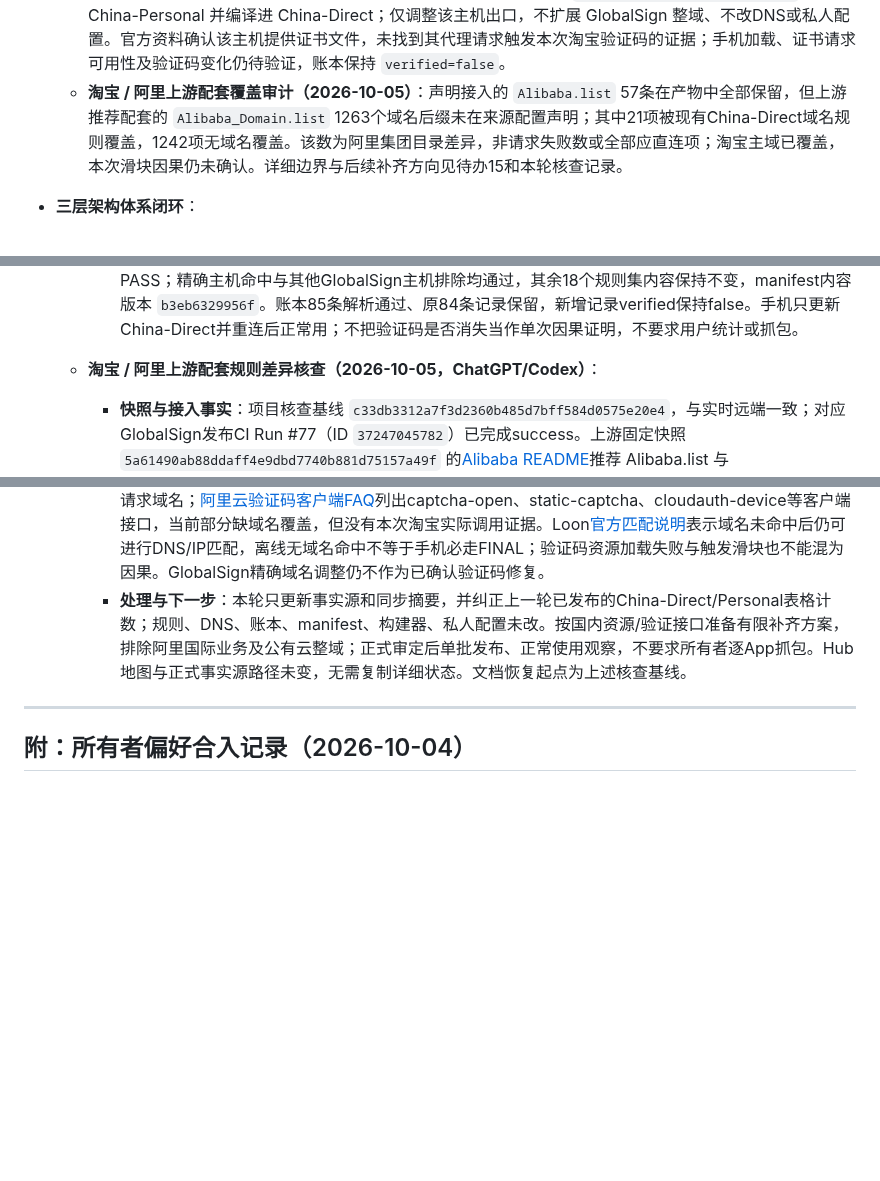
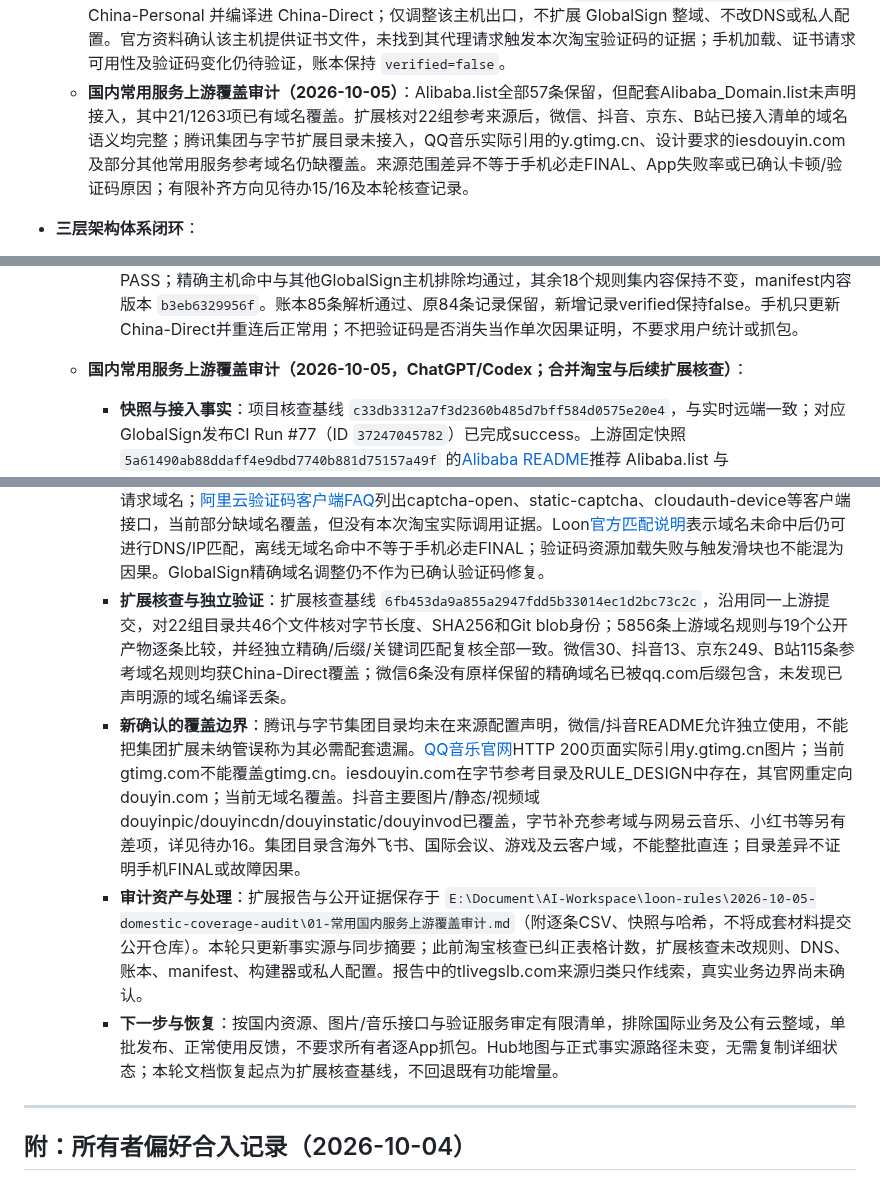
Before and after one commit to o-ocn/loon-rules, a Markdown page: PROJECT_STATE.md, 3 parts joined by grey strips. GitHub-like rendering; blank space fills up the shorter version.

Commit message:
docs: record common China service coverage audit [skip ci]

```diff
--- a/PROJECT_STATE.md
+++ b/PROJECT_STATE.md
@@ -46,7 +46,7 @@
   * **vegslb.com 定向配套试行 (Targeted Paired Trial)**：依据 ChatGPT 与 DeepSeek 联合审定第十八节共识（`CHATGPT-DEEPSEEK-VEGSLB-CONSENSUS-FINAL`），在 `rules/custom/China-Personal.list` 补充 `DOMAIN-SUFFIX,vegslb.com` 直连规则，并在 `plugins/Loon-China-DNS.lpx` 的 `[Host]` 增补 `*.vegslb.com = server:223.5.5.5` 阿里极速 DNS 配套映射；`China-Direct.lsr` 扩充至 629 条（净增 1 条），全库总有效规则达到 **21,237 条**；决策账本按试行登记（verified 保持 false，效果待验证）。
   * **jspcdn.cn 定向直连补丁**：2026-10-04 所有者明确授权 ChatGPT/Codex 直接执行并推送，针对该域名再次落入 FINAL 且上传517B、下载0B的请求，新增 `DOMAIN-SUFFIX,jspcdn.cn` 至 China-Personal 并编译进 China-Direct；现有 `*.cn` 国内DNS映射已命中，本次不改DNS。China-Personal 62条、China-Direct 630条、全库21,266条。工程检查通过，手机有效加载与体验、国内IP兜底为何未命中仍待验证；未把无下行现象认定为确定握手故障或卡顿唯一原因。
   * **GlobalSign 精确域名出口调整（2026-10-05）**：按所有者要求新增 `DOMAIN,secure.globalsign.com` 至 China-Personal 并编译进 China-Direct；仅调整该主机出口，不扩展 GlobalSign 整域、不改DNS或私人配置。官方资料确认该主机提供证书文件，未找到其代理请求触发本次淘宝验证码的证据；手机加载、证书请求可用性及验证码变化仍待验证，账本保持 `verified=false`。
-  * **淘宝 / 阿里上游配套覆盖审计（2026-10-05）**：声明接入的 `Alibaba.list` 57条在产物中全部保留，但上游推荐配套的 `Alibaba_Domain.list` 1263个域名后缀未在来源配置声明；其中21项被现有China-Direct域名规则覆盖，1242项无域名覆盖。该数为阿里集团目录差异，非请求失败数或全部应直连项；淘宝主域已覆盖，本次滑块因果仍未确认。详细边界与后续补齐方向见待办15和本轮核查记录。
+  * **国内常用服务上游覆盖审计（2026-10-05）**：Alibaba.list全部57条保留，但配套Alibaba_Domain.list未声明接入，其中21/1263项已有域名覆盖。扩展核对22组参考来源后，微信、抖音、京东、B站已接入清单的域名语义均完整；腾讯集团与字节扩展目录未接入，QQ音乐实际引用的y.gtimg.cn、设计要求的iesdouyin.com及部分其他常用服务参考域名仍缺覆盖。来源范围差异不等于手机必走FINAL、App失败率或已确认卡顿/验证码原因；有限补齐方向见待办15/16及本轮核查记录。
 
 * **三层架构体系闭环**：
   1. **规则路由层**：19 个策略中立规则集，首命中优先原则，细分服务排在宽泛服务之前；
@@ -370,11 +372,14 @@
     - **证据依据**：[GlobalSign官方证书下载](https://valid.r1.roots.globalsign.com/)；[荣耀官方淘宝验证说明](https://www.honor.com/cn/support/content/zh-cn15834860/)；[阿里云验证码信息采集](https://help.aliyun.com/zh/captcha/captcha2-0/product-overview/captcha-2-0-collection-letter-description)。当前淘宝 taobao.com、alicdn.com、alipay.com 已有国内分流规则，不能用仓库覆盖代替手机实际加载结论。
     - **验证与下一步**：构建PASS、规则44/44、严格冲突检测PASS、诊断19/19、评分4/4、预发布完整性PASS；精确主机命中与其他GlobalSign主机排除均通过，其余18个规则集内容保持不变，manifest内容版本 `b3eb6329956f`。账本85条解析通过、原84条记录保留，新增记录verified保持false。手机只更新China-Direct并重连后正常用；不把验证码是否消失当作单次因果证明，不要求用户统计或抓包。
 
-  * **淘宝 / 阿里上游配套规则差异核查（2026-10-05，ChatGPT/Codex）**：
+  * **国内常用服务上游覆盖审计（2026-10-05，ChatGPT/Codex；合并淘宝与后续扩展核查）**：
     - **快照与接入事实**：项目核查基线 `c33db3312a7f3d2360b485d7bff584d0575e20e4`，与实时远端一致；对应GlobalSign发布CI Run #77（ID `37247045782`）已完成success。上游固定快照 `5a61490ab88ddaff4e9dbd7740b881d75157a49f` 的[Alibaba README](https://github.com/blackmatrix7/ios_rule_script/blob/5a61490ab88ddaff4e9dbd7740b881d75157a49f/rule/Loon/Alibaba/README.md)推荐 Alibaba.list 与 Alibaba_Domain.list 共同使用；sources.yml 仅声明前者，来源锁为57、min_rules为50。
     - **逐条结果与格式边界**：Alibaba.list 实际为3条DOMAIN-SUFFIX、53条IP-CIDR、1条IP-CIDR6，全部57条在当前产物原样保留；未发现该文件编译丢条。配套1263条均为 `.域名`，按后缀语义与全19个规则集对照，21项已有China-Direct覆盖（20项精确同名、userimg.qunar.com由qunar.com包含），其余1242项无域名规则命中；独立对照与既有模拟器结果一致。现有clean_rule_line对原始1263行均报INVALID_SYNTAX，转换为DOMAIN-SUFFIX后可解析，不能仅追加URL完成接入。
     - **业务证据与因果边界**：[淘宝官方小程序域名管控](https://developer.alibaba.com/docs/doc.htm?articleId=120157&docType=1&treeId=634)列出tbcdn.cn、taobaocdn.com、mmstat.com等资源/请求域名；[阿里云验证码客户端FAQ](https://help.aliyun.com/zh/captcha/captcha2-0/user-guide/captcha-2-0-client-access-faq)列出captcha-open、static-captcha、cloudauth-device等客户端接口，当前部分缺域名覆盖，但没有本次淘宝实际调用证据。Loon[官方匹配说明](https://nsloon.app/docs/Rule/)表示域名未命中后仍可进行DNS/IP匹配，离线无域名命中不等于手机必走FINAL；验证码资源加载失败与触发滑块也不能混为因果。GlobalSign精确域名调整仍不作为已确认验证码修复。
-    - **处理与下一步**：本轮只更新事实源和同步摘要，并纠正上一轮已发布的China-Direct/Personal表格计数；规则、DNS、账本、manifest、构建器、私人配置未改。按国内资源/验证接口准备有限补齐方案，排除阿里国际业务及公有云整域；正式审定后单批发布、正常使用观察，不要求所有者逐App抓包。Hub地图与正式事实源路径未变，无需复制详细状态。文档恢复起点为上述核查基线。
+    - **扩展核查与独立验证**：扩展核查基线 `6fb453da9a855a2947fdd5b33014ec1d2bc73c2c`，沿用同一上游提交，对22组目录共46个文件核对字节长度、SHA256和Git blob身份；5856条上游域名规则与19个公开产物逐条比较，并经独立精确/后缀/关键词匹配复核全部一致。微信30、抖音13、京东249、B站115条参考域名规则均获China-Direct覆盖；微信6条没有原样保留的精确域名已被qq.com后缀包含，未发现已声明源的域名编译丢条。
+    - **新确认的覆盖边界**：腾讯与字节集团目录均未在来源配置声明，微信/抖音README允许独立使用，不能把集团扩展未纳管误称为其必需配套遗漏。[QQ音乐官网](https://y.qq.com/)HTTP 200页面实际引用y.gtimg.cn图片；当前gtimg.com不能覆盖gtimg.cn。iesdouyin.com在字节参考目录及RULE_DESIGN中存在，其官网重定向douyin.com；当前无域名覆盖。抖音主要图片/静态/视频域douyinpic/douyincdn/douyinstatic/douyinvod已覆盖，字节补充参考域与网易云音乐、小红书等另有差项，详见待办16。集团目录含海外飞书、国际会议、游戏及云客户域，不能整批直连；目录差异不证明手机FINAL或故障因果。
+    - **审计资产与处理**：扩展报告与公开证据保存于 `E:\Document\AI-Workspace\loon-rules\2026-10-05-domestic-coverage-audit\01-常用国内服务上游覆盖审计.md`（附逐条CSV、快照与哈希，不将成套材料提交公开仓库）。本轮只更新事实源与同步摘要；此前淘宝核查已纠正表格计数，扩展核查未改规则、DNS、账本、manifest、构建器或私人配置。报告中的tlivegslb.com来源归类只作线索，真实业务边界尚未确认。
+    - **下一步与恢复**：按国内资源、图片/音乐接口与验证服务审定有限清单，排除国际业务及公有云整域，单批发布、正常使用反馈，不要求所有者逐App抓包。Hub地图与正式事实源路径未变，无需复制详细状态；本轮文档恢复起点为扩展核查基线，不回退既有功能增量。
 
 ---
 
```
Also changed, not shown: other parts of PROJECT_STATE.md (+2 -0 lines), AI_HUB_SYNC.md (+3 -3 lines).
